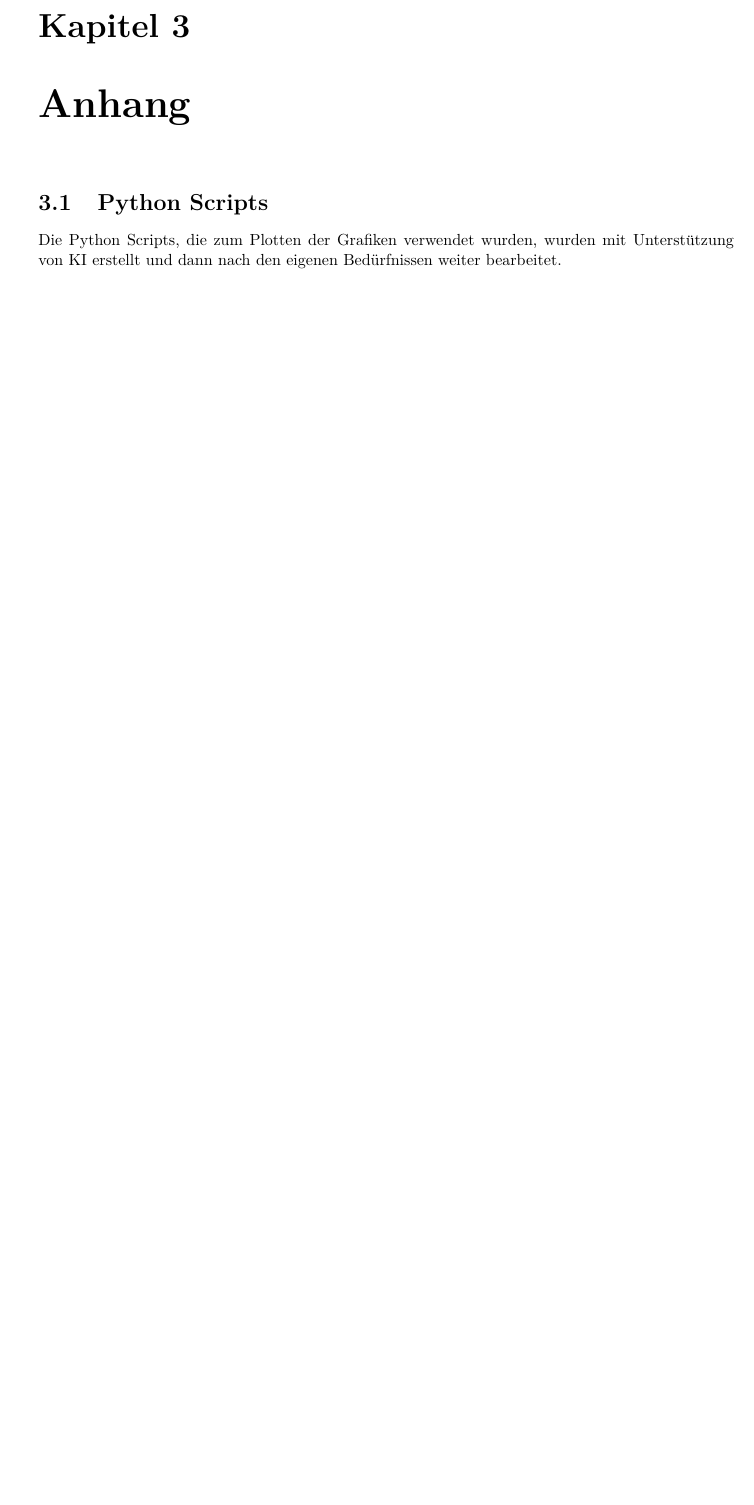
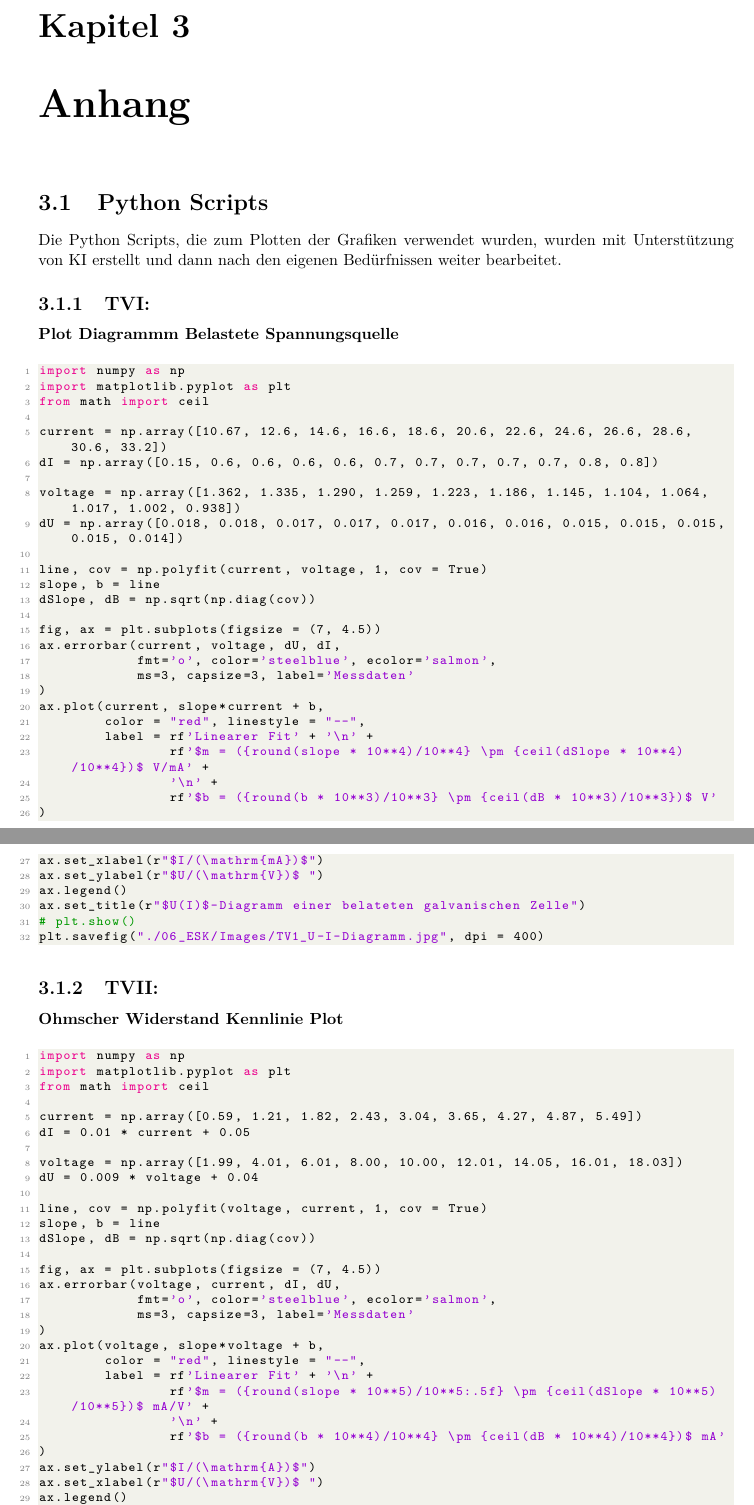
Before and after one commit to aleschultheiss/p2_praktikum, a LaTeX thesis (06_ESK/ESK.tex): part of page 23 of 23 before the commit and two parts of pages 23 and 24 of 24 after it, the two joined at a grey line, cut so that both start at the same text, the shorter picture padded with empty space. Compiled offline with pdfLaTeX.

Commit message:
Added Scripts

```diff
--- a/06_ESK/ESK.tex
+++ b/06_ESK/ESK.tex
@@ -1102,3 +1103,80 @@ bearbeitet.
     showtabs=false,
     tabsize=2
 }
+\subsection{TVI:}
+\subsubsection{Plot Diagrammm Belastete Spannungsquelle}
+\label{scr:BelSpannungsquelle}
+\begin{scriptsize}
+\lstset{style=python}
+\begin{lstlisting}[language=python]
+import numpy as np
+import matplotlib.pyplot as plt
+from math import ceil
+
+current = np.array([10.67, 12.6, 14.6, 16.6, 18.6, 20.6, 22.6, 24.6, 26.6, 28.6, 30.6, 33.2])
+dI = np.array([0.15, 0.6, 0.6, 0.6, 0.6, 0.7, 0.7, 0.7, 0.7, 0.7, 0.8, 0.8])
+
+voltage = np.array([1.362, 1.335, 1.290, 1.259, 1.223, 1.186, 1.145, 1.104, 1.064, 1.017, 1.002, 0.938])
+dU = np.array([0.018, 0.018, 0.017, 0.017, 0.017, 0.016, 0.016, 0.015, 0.015, 0.015, 0.015, 0.014])
+
+line, cov = np.polyfit(current, voltage, 1, cov = True)
+slope, b = line
+dSlope, dB = np.sqrt(np.diag(cov))
+
+fig, ax = plt.subplots(figsize = (7, 4.5))
+ax.errorbar(current, voltage, dU, dI,
+            fmt='o', color='steelblue', ecolor='salmon',
+            ms=3, capsize=3, label='Messdaten'
+)
+ax.plot(current, slope*current + b,
+        color = "red", linestyle = "--",
+        label = rf'Linearer Fit' + '\n' +
+                rf'$m = ({round(slope * 10**4)/10**4} \pm {ceil(dSlope * 10**4)/10**4})$ V/mA' +
+                '\n' +
+                rf'$b = ({round(b * 10**3)/10**3} \pm {ceil(dB * 10**3)/10**3})$ V'
+)
+ax.set_xlabel(r"$I/(\mathrm{mA})$")
+ax.set_ylabel(r"$U/(\mathrm{V})$ ")
+ax.legend()
+ax.set_title(r"$U(I)$-Diagramm einer belateten galvanischen Zelle")
+# plt.show()
+plt.savefig("./06_ESK/Images/TV1_U-I-Diagramm.jpg", dpi = 400)
+\end{lstlisting}
+\end{scriptsize}
+\subsection{TVII:}
+\subsubsection{Ohmscher Widerstand Kennlinie Plot}
+\label{scr:OhmscherWiderstandPlot}
+\begin{scriptsize}
+\lstset{style=python}
+\begin{lstlisting}[language=python]
+import numpy as np
+import matplotlib.pyplot as plt
+from math import ceil
+
+current = np.array([0.59, 1.21, 1.82, 2.43, 3.04, 3.65, 4.27, 4.87, 5.49])
+dI = 0.01 * current + 0.05
+
+voltage = np.array([1.99, 4.01, 6.01, 8.00, 10.00, 12.01, 14.05, 16.01, 18.03])
+dU = 0.009 * voltage + 0.04
+
+line, cov = np.polyfit(voltage, current, 1, cov = True)
+slope, b = line
+dSlope, dB = np.sqrt(np.diag(cov))
+
+fig, ax = plt.subplots(figsize = (7, 4.5))
+ax.errorbar(voltage, current, dI, dU,
+            fmt='o', color='steelblue', ecolor='salmon',
+            ms=3, capsize=3, label='Messdaten'
+)
+ax.plot(voltage, slope*voltage + b,
+        color = "red", linestyle = "--",
+        label = rf'Linearer Fit' + '\n' +
+                rf'$m = ({round(slope * 10**5)/10**5:.5f} \pm {ceil(dSlope * 10**5)/10**5})$ mA/V' +
+                '\n' +
+                rf'$b = ({round(b * 10**4)/10**4} \pm {ceil(dB * 10**4)/10**4})$ mA'
+)
+ax.set_ylabel(r"$I/(\mathrm{A})$")
+ax.set_xlabel(r"$U/(\mathrm{V})$ ")
+ax.legend()
+ax.set_title(r"$I(U)$-Diagramm zur Ueberpruefung des Ohm'schen Gesetzes")
+# plt.show()
```
Also changed, not shown: 06_ESK/ESK.tex (4 more changed lines), 1 other file.
